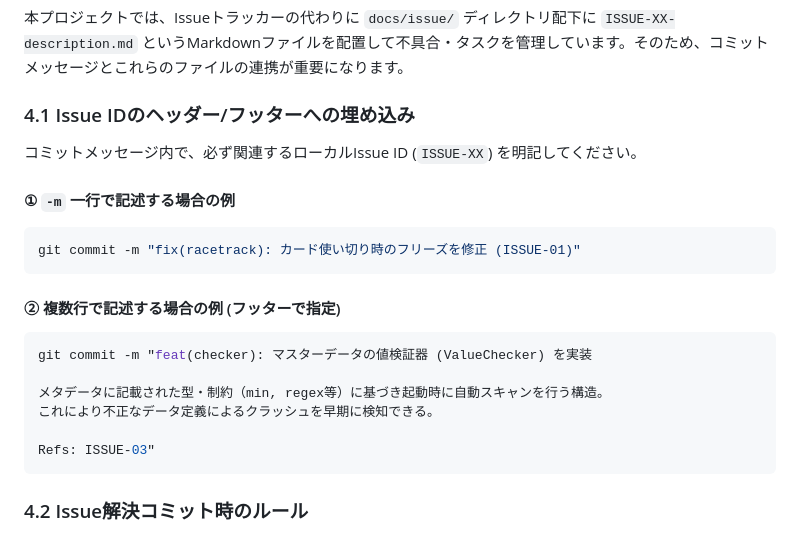
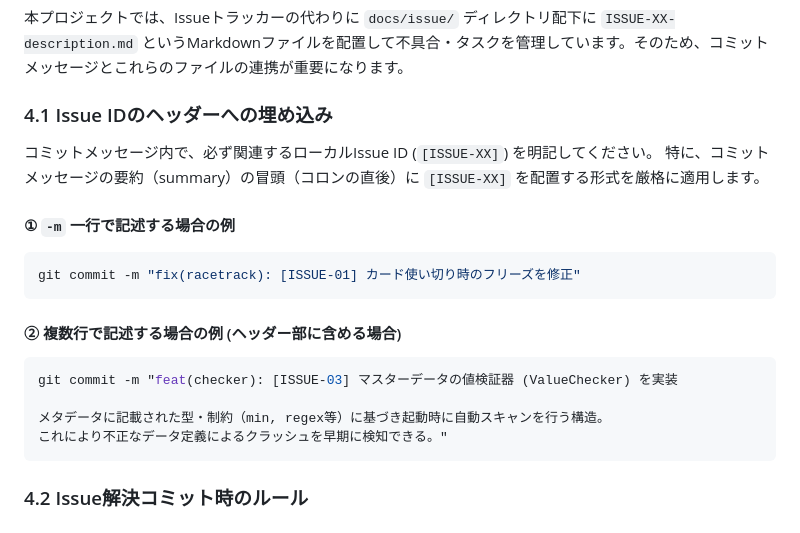
Before and after one commit to rokujyouhitoma/horse-racing-game-js, a Markdown page: docs/MNG-06-git_commit_guidelines.md, the part around the change. Drawn GitHub-style.

Commit message:
docs(guidelines): [ISSUE-15] MNG-06のコミットメッセージ規約を更新

````diff
--- a/docs/MNG-06-git_commit_guidelines.md
+++ b/docs/MNG-06-git_commit_guidelines.md
@@ -70,24 +70,24 @@ git commit -m "<type>(<scope>): <summary>"
 
 本プロジェクトでは、Issueトラッカーの代わりに `docs/issue/` ディレクトリ配下に `ISSUE-XX-description.md` というMarkdownファイルを配置して不具合・タスクを管理しています。そのため、コミットメッセージとこれらのファイルの連携が重要になります。
 
-### 4.1 Issue IDのヘッダー/フッターへの埋め込み
+### 4.1 Issue IDのヘッダーへの埋め込み
 
-コミットメッセージ内で、必ず関連するローカルIssue ID (`ISSUE-XX`) を明記してください。
+コミットメッセージ内で、必ず関連するローカルIssue ID (`[ISSUE-XX]`) を明記してください。
+特に、コミットメッセージの要約（summary）の冒頭（コロンの直後）に `[ISSUE-XX]` を配置する形式を厳格に適用します。
 
 #### ① `-m` 一行で記述する場合の例
 ```bash
-git commit -m "fix(racetrack): カード使い切り時のフリーズを修正 (ISSUE-01)"
+git commit -m "fix(racetrack): [ISSUE-01] カード使い切り時のフリーズを修正"
 ```
 
-#### ② 複数行で記述する場合の例 (フッターで指定)
+#### ② 複数行で記述する場合の例 (ヘッダー部に含める場合)
 ```bash
-git commit -m "feat(checker): マスターデータの値検証器 (ValueChecker) を実装
+git commit -m "feat(checker): [ISSUE-03] マスターデータの値検証器 (ValueChecker) を実装
 
 メタデータに記載された型・制約（min, regex等）に基づき起動時に自動スキャンを行う構造。
-これにより不正なデータ定義によるクラッシュを早期に検知できる。
+これにより不正なデータ定義によるクラッシュを早期に検知できる。"
+```
 
-Refs: ISSUE-03"
-```
 
 ### 4.2 Issue解決コミット時のルール
 不具合やタスクが解決（Resolved）した際は、以下の作業を**同一のコミットに含めるか、関連するブランチのマージ前までに完了**させなければなりません。
````
